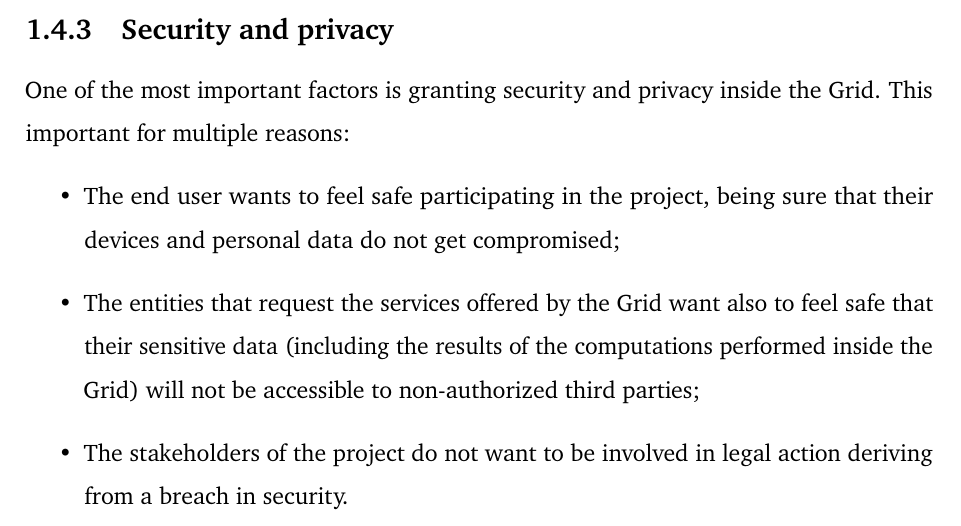
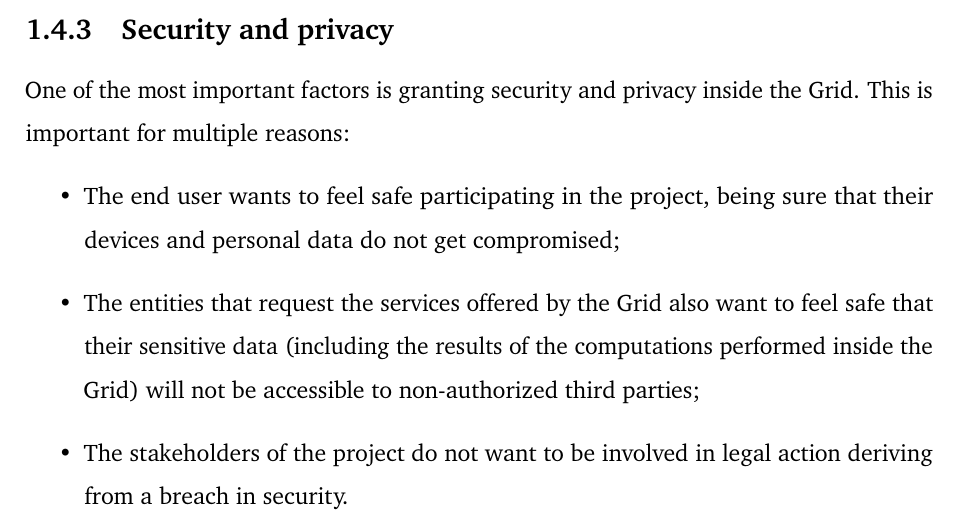
Before and after one commit to Tale152/master-thesis, a LaTeX thesis (main.tex, which reads document/chapters/chapter_1/sections/4_how_to_convince_device_owners.tex): part of page 18 of 19, cut so that both start at the same text. Compiled offline with pdfLaTeX.

Commit message:
grammatical corrections in subsection 1.4.3

```diff
--- a/document/chapters/chapter_1/sections/4_how_to_convince_device_owners.tex
+++ b/document/chapters/chapter_1/sections/4_how_to_convince_device_owners.tex
@@ -10,10 +10,10 @@ While the possibility of partially customizing the setup must be offered, it sho
 It is important that, while contributing to the Grid, the end user does not experience slowdowns resulting in a worsening of the user experience during the normal activities that the user performs; in order to achieve this, the application running on the device must implement a smart resource management system that adjusts resource usage depending on the current utilization of them by the user. If this mechanism is not well implemented, there could be a risk of the user stopping its contribution because of the discomfort created.
 
 \subsection{Security and privacy}
-One of the most important factors is granting security and privacy inside the Grid. This important for multiple reasons:
+One of the most important factors is granting security and privacy inside the Grid. This is important for multiple reasons:
 \begin{itemize}
     \item The end user wants to feel safe participating in the project, being sure that their devices and personal data do not get compromised;
-    \item The entities that request the services offered by the Grid want also to feel safe that their sensitive data (including the results of the computations performed inside the Grid) will not be accessible to non-authorized third parties;
+    \item The entities that request the services offered by the Grid also want to feel safe that their sensitive data (including the results of the computations performed inside the Grid) will not be accessible to non-authorized third parties;
     \item The stakeholders of the project do not want to be involved in legal action deriving from a breach in security.
 \end{itemize}
 
```
